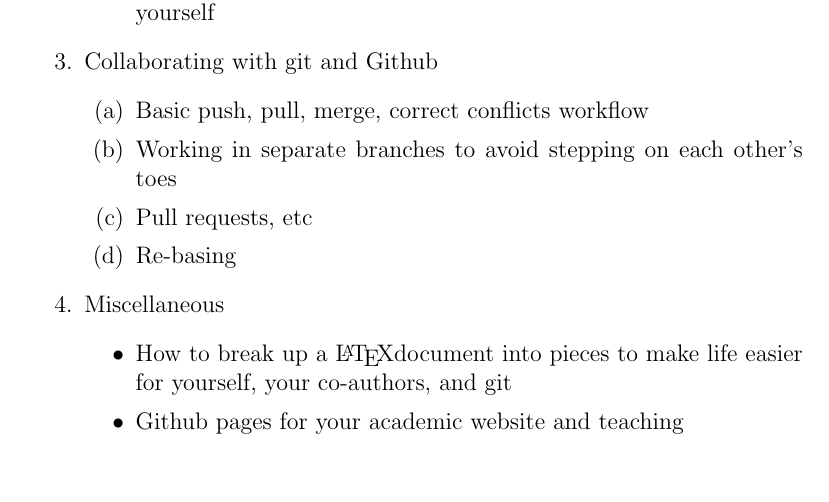
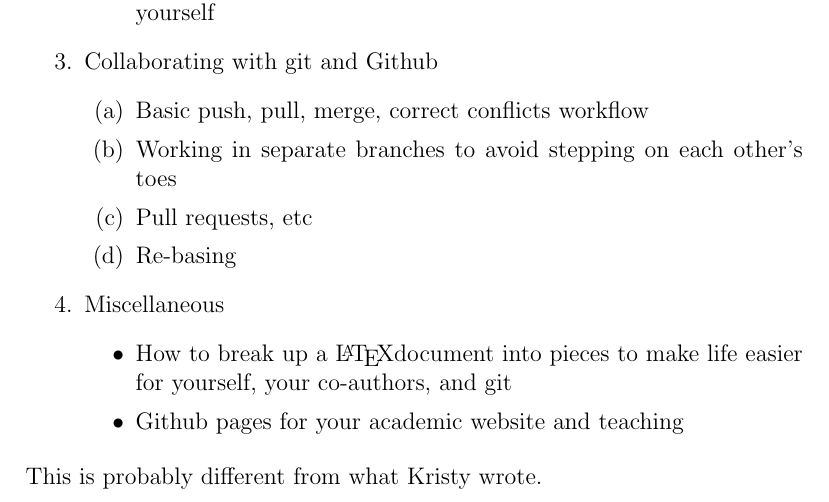
Before and after one commit to fditraglia/git-for-economists, a LaTeX document (main.tex): part of page 2 of 2, cut so that both start at the same text. Compiled offline with pdfLaTeX.

Commit message:
add a line of text

```diff
--- a/main.tex
+++ b/main.tex
@@ -40,5 +40,5 @@ The purpose of this document is twofold: first to \emph{convince} economists tha
 			\item Github pages for your academic website and teaching
 		\end{itemize}
 \end{enumerate}
-
+This is probably different from what Kristy wrote.
 \end{document}
```
